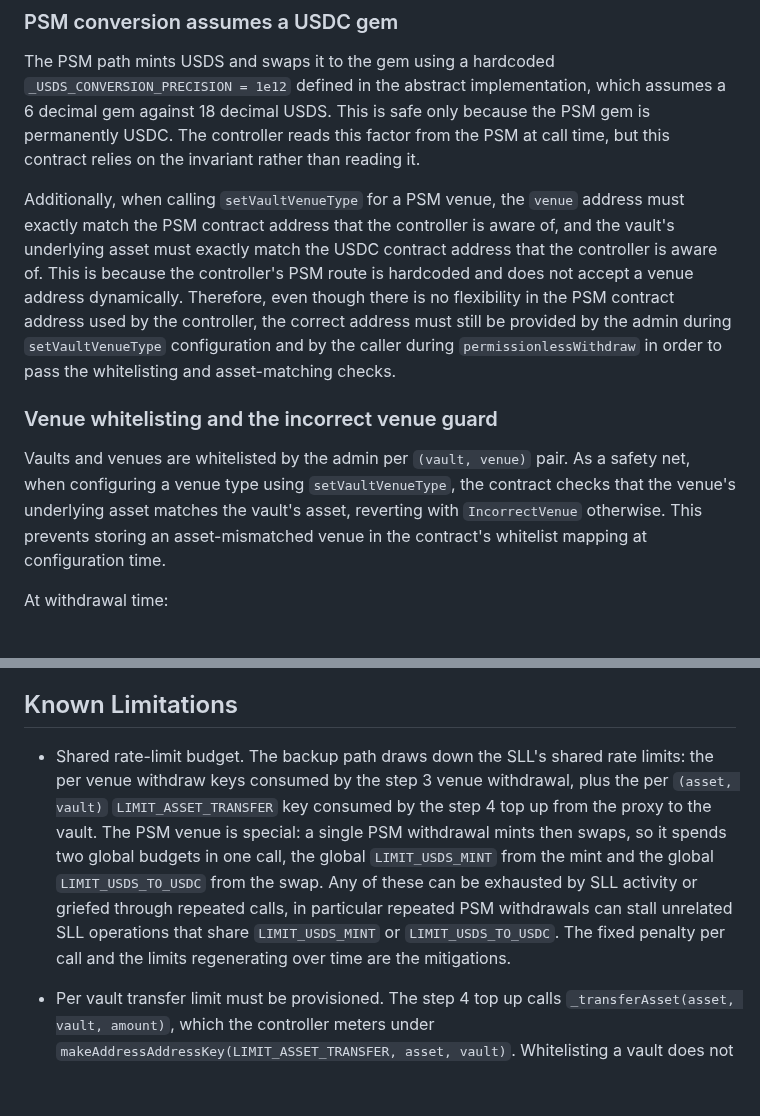
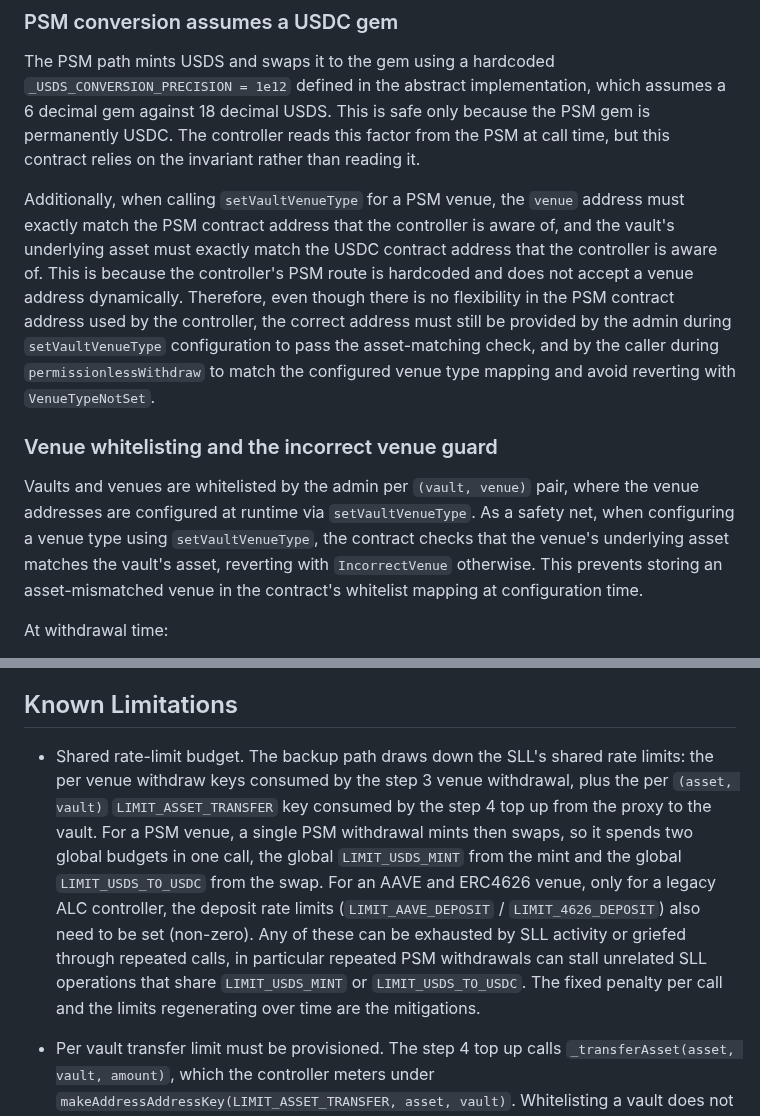
Before and after one commit to sparkdotfi/permissionless-withdrawals, a Markdown page: TECH_DOC.md, 2 parts joined by grey strips. Rendered like a GitHub page; blank space fills up the shorter version.

```diff
--- a/TECH_DOC.md
+++ b/TECH_DOC.md
@@ -44,11 +44,11 @@ When withdrawing from an ERC4626 venue, the contract caps the shares burned at `
 
 The PSM path mints USDS and swaps it to the gem using a hardcoded `_USDS_CONVERSION_PRECISION = 1e12` defined in the abstract implementation, which assumes a 6 decimal gem against 18 decimal USDS. This is safe only because the PSM gem is permanently USDC. The controller reads this factor from the PSM at call time, but this contract relies on the invariant rather than reading it.
 
-Additionally, when calling `setVaultVenueType` for a PSM venue, the `venue` address must exactly match the PSM contract address that the controller is aware of, and the vault's underlying asset must exactly match the USDC contract address that the controller is aware of. This is because the controller's PSM route is hardcoded and does not accept a venue address dynamically. Therefore, even though there is no flexibility in the PSM contract address used by the controller, the correct address must still be provided by the admin during `setVaultVenueType` configuration and by the caller during `permissionlessWithdraw` in order to pass the whitelisting and asset-matching checks.
+Additionally, when calling `setVaultVenueType` for a PSM venue, the `venue` address must exactly match the PSM contract address that the controller is aware of, and the vault's underlying asset must exactly match the USDC contract address that the controller is aware of. This is because the controller's PSM route is hardcoded and does not accept a venue address dynamically. Therefore, even though there is no flexibility in the PSM contract address used by the controller, the correct address must still be provided by the admin during `setVaultVenueType` configuration to pass the asset-matching check, and by the caller during `permissionlessWithdraw` to match the configured venue type mapping and avoid reverting with `VenueTypeNotSet`.
 
 ### Venue whitelisting and the incorrect venue guard
 
-Vaults and venues are whitelisted by the admin per `(vault, venue)` pair. As a safety net, when configuring a venue type using `setVaultVenueType`, the contract checks that the venue's underlying asset matches the vault's asset, reverting with `IncorrectVenue` otherwise. This prevents storing an asset-mismatched venue in the contract's whitelist mapping at configuration time.
+Vaults and venues are whitelisted by the admin per `(vault, venue)` pair, where the venue addresses are configured at runtime via `setVaultVenueType`. As a safety net, when configuring a venue type using `setVaultVenueType`, the contract checks that the venue's underlying asset matches the vault's asset, reverting with `IncorrectVenue` otherwise. This prevents storing an asset-mismatched venue in the contract's whitelist mapping at configuration time.
 
 At withdrawal time:
 
@@ -82,7 +82,7 @@ A penalty fee is charged on every successful `permissionlessWithdraw` call. This
 
 ## Known Limitations
 
-- Shared rate-limit budget. The backup path draws down the SLL's shared rate limits: the per venue withdraw keys consumed by the step 3 venue withdrawal, plus the per `(asset, vault)` `LIMIT_ASSET_TRANSFER` key consumed by the step 4 top up from the proxy to the vault. The PSM venue is special: a single PSM withdrawal mints then swaps, so it spends two global budgets in one call, the global `LIMIT_USDS_MINT` from the mint and the global `LIMIT_USDS_TO_USDC` from the swap. Any of these can be exhausted by SLL activity or griefed through repeated calls, in particular repeated PSM withdrawals can stall unrelated SLL operations that share `LIMIT_USDS_MINT` or `LIMIT_USDS_TO_USDC`. The fixed penalty per call and the limits regenerating over time are the mitigations.
+- Shared rate-limit budget. The backup path draws down the SLL's shared rate limits: the per venue withdraw keys consumed by the step 3 venue withdrawal, plus the per `(asset, vault)` `LIMIT_ASSET_TRANSFER` key consumed by the step 4 top up from the proxy to the vault. For a PSM venue, a single PSM withdrawal mints then swaps, so it spends two global budgets in one call, the global `LIMIT_USDS_MINT` from the mint and the global `LIMIT_USDS_TO_USDC` from the swap. For an AAVE and ERC4626 venue, only for a legacy ALC controller, the deposit rate limits (`LIMIT_AAVE_DEPOSIT` / `LIMIT_4626_DEPOSIT`) also need to be set (non-zero). Any of these can be exhausted by SLL activity or griefed through repeated calls, in particular repeated PSM withdrawals can stall unrelated SLL operations that share `LIMIT_USDS_MINT` or `LIMIT_USDS_TO_USDC`. The fixed penalty per call and the limits regenerating over time are the mitigations.
 
 - Per vault transfer limit must be provisioned. The step 4 top up calls `_transferAsset(asset, vault, amount)`, which the controller meters under `makeAddressAddressKey(LIMIT_ASSET_TRANSFER, asset, vault)`. Whitelisting a vault does not by itself make the backup path usable: if that key is left at its default of zero, every call that needs a top up reverts and the path is dead for that vault. The governance spell that whitelists a vault must also raise this rate limit, alongside the relevant venue withdraw keys, high enough to cover the expected backup withdrawals.
 
```
Also changed, not shown: other parts of TECH_DOC.md (+3 -3 lines), README.md (+1 -1 lines), architecture_flow.png, 2 other files.
